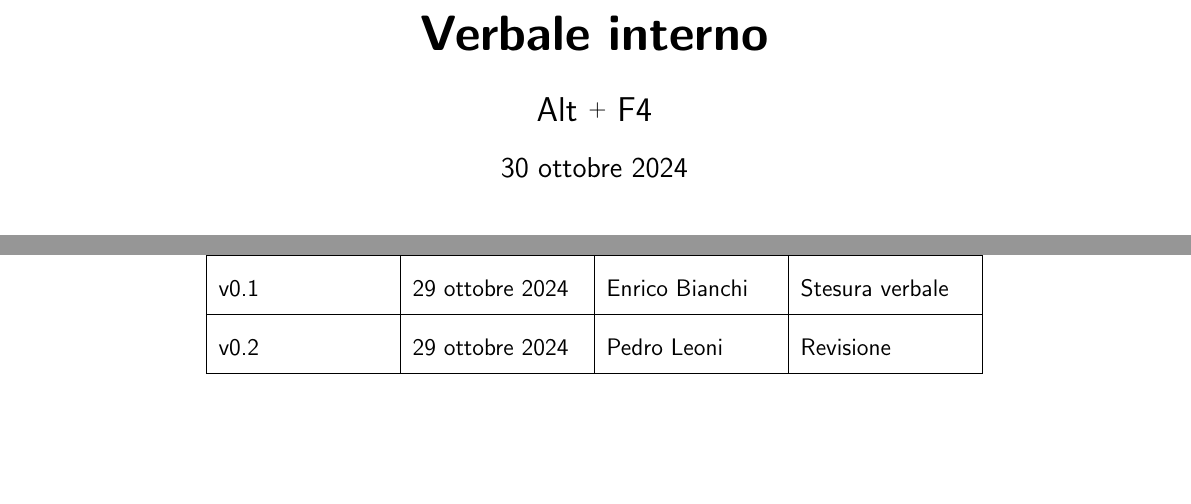
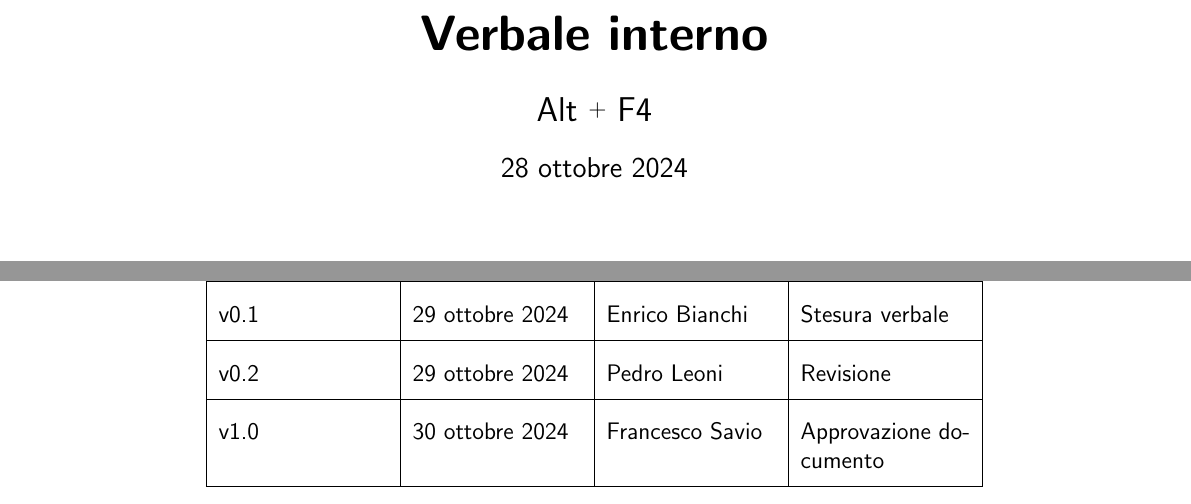
Before and after one commit to Pedro-Leonii/SorgentiDocumentazione, a LaTeX document (VerbaliInterni/28_10_2024-v0_2.tex): two parts of pages 1 and 3 of 6, joined at a grey line, cut so that both start at the same text, the shorter picture padded with empty space. Compiled offline with pdfLaTeX.

Commit message:
Approvazione documento

```diff
--- a/VerbaliInterni/28_10_2024-v0_2.tex
+++ b/VerbaliInterni/28_10_2024-v0_2.tex
@@ -34,7 +34,7 @@
 %--------------------INFORMAZIONI PRIMA PAGINA--------------------
 \title{\Huge \textbf{\titolo}}
 \author{\Large{Alt} \raisebox{0.3ex}{\normalsize  +} \Large{F4}}
-\date{\today}
+\date{28 ottobre 2024}
 %----------------------------------------------------------------
 
 \begin{document}
@@ -86,6 +86,11 @@
             29 ottobre 2024 &
             Pedro Leoni &
             Revisione \\
+        \hline
+        v1.0 &
+            30 ottobre 2024 &
+            Francesco Savio &
+            Approvazione documento \\
         \hline
     \end{tabularx}}
 \end{table}
```
